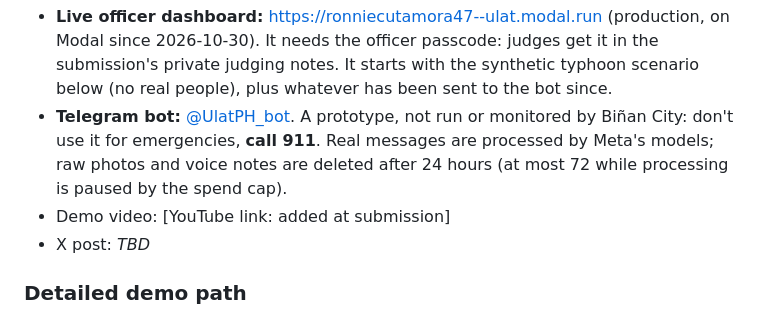
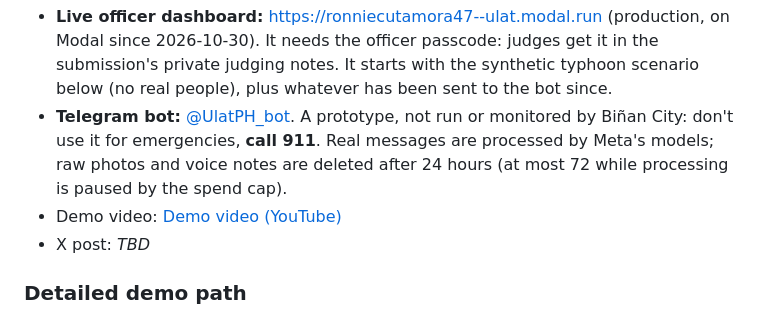
Before and after one commit to ronniecutamora/hack, a Markdown page: docs/developer.md, the part around the change. Drawn GitHub-style.

Commit message:
docs: link the demo video

```diff
--- a/docs/developer.md
+++ b/docs/developer.md
@@ -8,7 +8,7 @@
 - **Telegram bot:** [@UlatPH_bot](https://t.me/UlatPH_bot). A prototype, not run or monitored by Biñan City: don't
   use it for emergencies, **call 911**. Real messages are processed by Meta's models; raw photos and voice notes are
   deleted after 24 hours (at most 72 while processing is paused by the spend cap).
-- Demo video: [YouTube link: added at submission]
+- Demo video: [Demo video (YouTube)](https://www.youtube.com/watch?v=caQcSKOwagw)
 - X post: _TBD_
 
 ### Detailed demo path
```
Also changed, not shown: README.md (+1 -1 lines), docs/how-it-works.md (+1 -1 lines).
